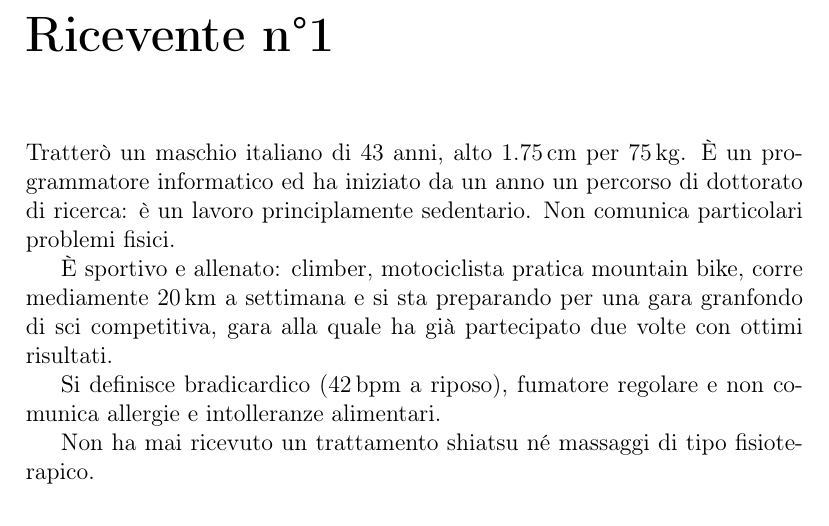
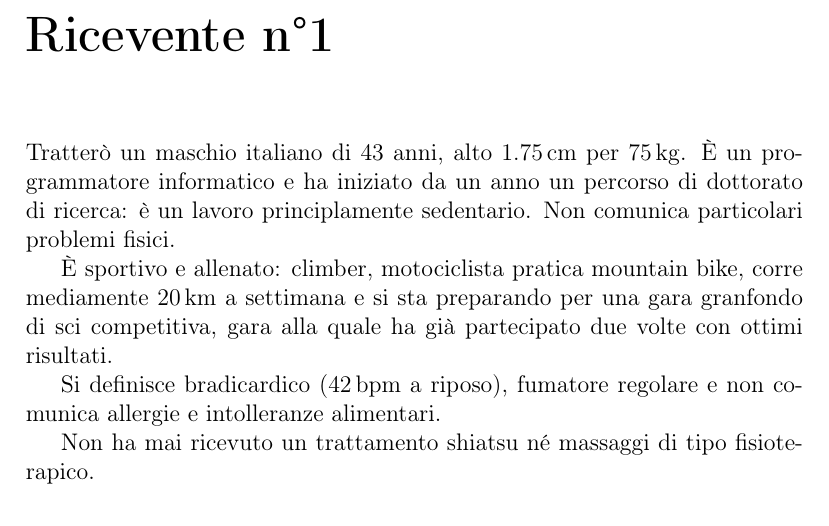
Before and after one commit to fabiozottele/shiatsu, a LaTeX document (ricevente1.tex): part of page 4 of 6, cut so that both start at the same text. Compiled offline with pdfLaTeX.

Commit message:
fissato errore di grammatica

```diff
--- a/ricevente1.tex
+++ b/ricevente1.tex
@@ -17,7 +17,7 @@ spiegare periodi, riceventi e i vari perché e percome...
 \end{abstract}
 \chapter*{Ricevente n°1}
 Tratterò un maschio italiano di 43 anni, alto \SI{1,75}{\centi\metre}
-per \SI{75}{\kilogram}. \`{E} un programmatore informatico ed ha iniziato da un
+per \SI{75}{\kilogram}. \`{E} un programmatore informatico e ha iniziato da un
 anno un percorso di dottorato di ricerca: è un lavoro principlamente sedentario.
 Non comunica particolari problemi fisici.
 
```
